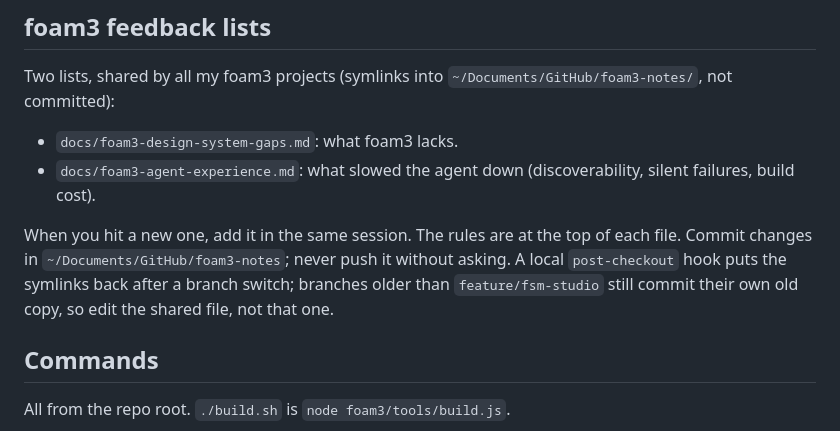
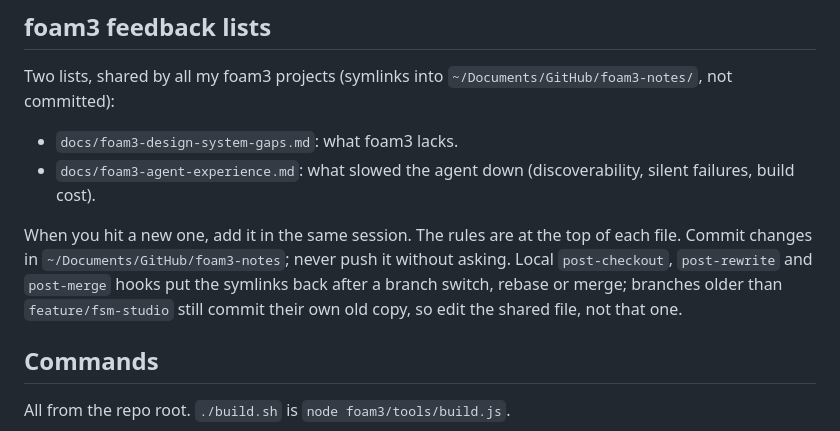
Before and after one commit to foam-foundation/FOAM-GrammaticVisualizer, a Markdown page: CLAUDE.md, the part around the change. Rendered like a GitHub page.

Commit message:
CLAUDE.md: the symlink hooks also cover rebase and merge

```diff
--- a/CLAUDE.md
+++ b/CLAUDE.md
@@ -25,7 +25,7 @@ Two lists, shared by all my foam3 projects (symlinks into `~/Documents/GitHub/fo
 - `docs/foam3-design-system-gaps.md`: what foam3 lacks.
 - `docs/foam3-agent-experience.md`: what slowed the agent down (discoverability, silent failures, build cost).
 
-When you hit a new one, add it in the same session. The rules are at the top of each file. Commit changes in `~/Documents/GitHub/foam3-notes`; never push it without asking. A local `post-checkout` hook puts the symlinks back after a branch switch; branches older than `feature/fsm-studio` still commit their own old copy, so edit the shared file, not that one.
+When you hit a new one, add it in the same session. The rules are at the top of each file. Commit changes in `~/Documents/GitHub/foam3-notes`; never push it without asking. Local `post-checkout`, `post-rewrite` and `post-merge` hooks put the symlinks back after a branch switch, rebase or merge; branches older than `feature/fsm-studio` still commit their own old copy, so edit the shared file, not that one.
 
 ## Commands
 
```
